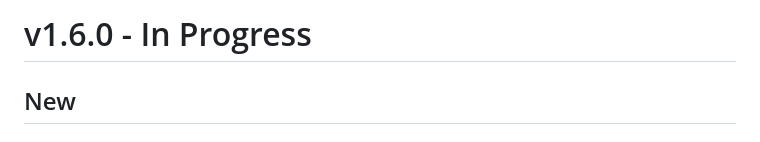
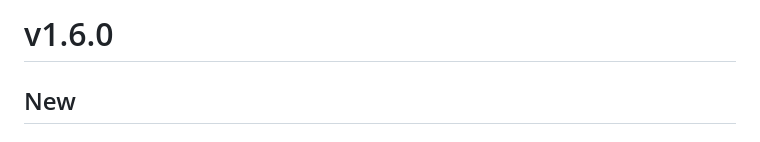
Before and after one commit to senjinthedragon/SillyTavern-Discord-Connector, a Markdown page: RELEASE_NOTES.md, the part around the change. Rendered like a GitHub page.

```diff
--- a/RELEASE_NOTES.md
+++ b/RELEASE_NOTES.md
@@ -1,4 +1,4 @@
-# v1.6.0 - In Progress
+# v1.6.0
 
 ## New
 
```
Also changed, not shown: CHANGELOG.md (+3 -2 lines).
